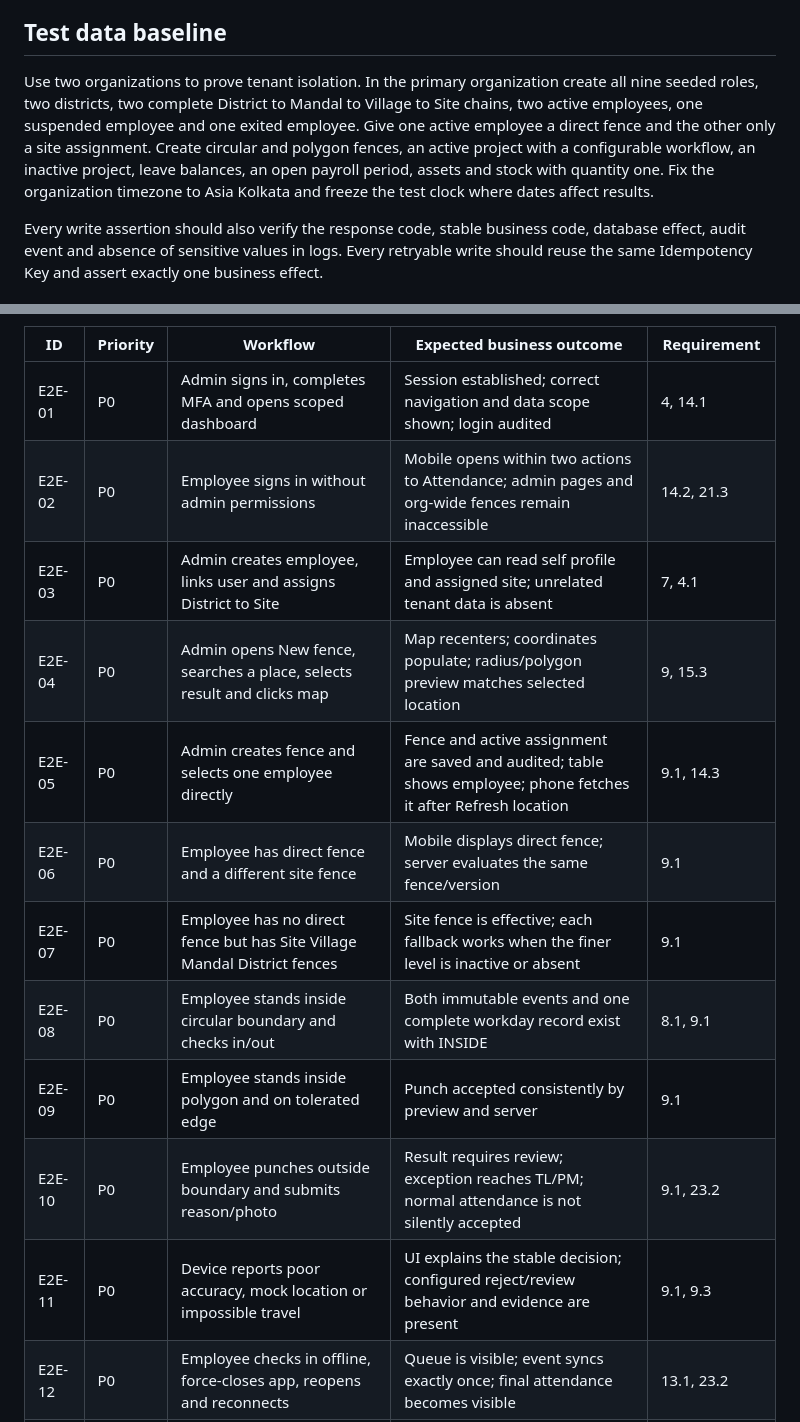
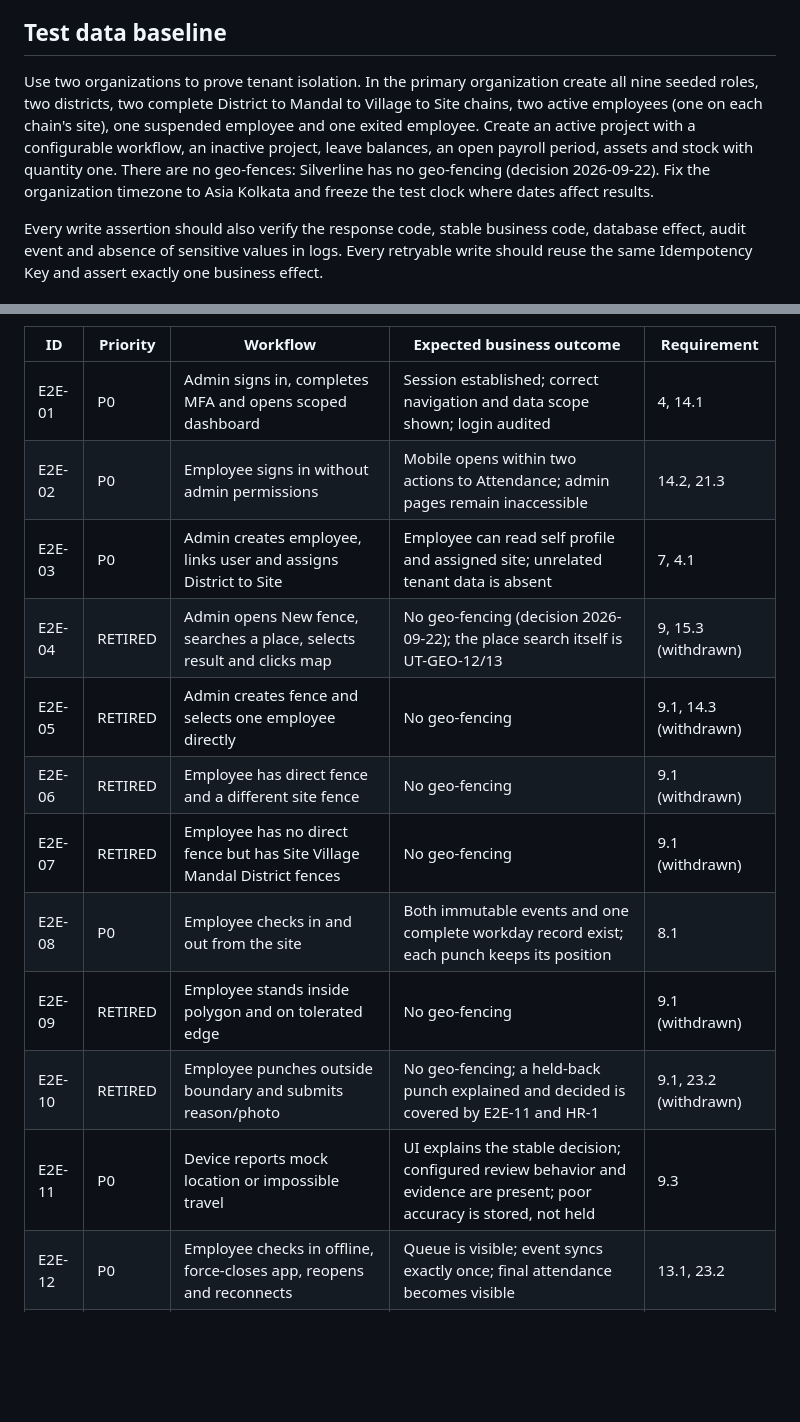
Before and after one commit to srsskumar/silverlineERP, a Markdown page: SILVERLINE_BUSINESS_TEST_CATALOGUE.md, 2 parts joined by grey strips. Rendered like a GitHub page; blank space fills up the shorter version.

```diff
--- a/SILVERLINE_BUSINESS_TEST_CATALOGUE.md
+++ b/SILVERLINE_BUSINESS_TEST_CATALOGUE.md
@@ -4,7 +4,7 @@ This catalogue defines what the unit and end-to-end suites should verify. It is
 
 ## Test data baseline
 
-Use two organizations to prove tenant isolation. In the primary organization create all nine seeded roles, two districts, two complete District to Mandal to Village to Site chains, two active employees, one suspended employee and one exited employee. Give one active employee a direct fence and the other only a site assignment. Create circular and polygon fences, an active project with a configurable workflow, an inactive project, leave balances, an open payroll period, assets and stock with quantity one. Fix the organization timezone to Asia Kolkata and freeze the test clock where dates affect results.
+Use two organizations to prove tenant isolation. In the primary organization create all nine seeded roles, two districts, two complete District to Mandal to Village to Site chains, two active employees (one on each chain's site), one suspended employee and one exited employee. Create an active project with a configurable workflow, an inactive project, leave balances, an open payroll period, assets and stock with quantity one. There are no geo-fences: Silverline has no geo-fencing (decision 2026-09-22). Fix the organization timezone to Asia Kolkata and freeze the test clock where dates affect results.
 
 Every write assertion should also verify the response code, stable business code, database effect, audit event and absence of sensitive values in logs. Every retryable write should reuse the same Idempotency Key and assert exactly one business effect.
 
@@ -120,16 +122,16 @@ Use real PostgreSQL, API, Web and an Android 9 or newer emulator/device. Stub on
 | ID | Priority | Workflow | Expected business outcome | Requirement |
 |---|---|---|---|---|
 | E2E-01 | P0 | Admin signs in, completes MFA and opens scoped dashboard | Session established; correct navigation and data scope shown; login audited | 4, 14.1 |
-| E2E-02 | P0 | Employee signs in without admin permissions | Mobile opens within two actions to Attendance; admin pages and org-wide fences remain inaccessible | 14.2, 21.3 |
+| E2E-02 | P0 | Employee signs in without admin permissions | Mobile opens within two actions to Attendance; admin pages remain inaccessible | 14.2, 21.3 |
 | E2E-03 | P0 | Admin creates employee, links user and assigns District to Site | Employee can read self profile and assigned site; unrelated tenant data is absent | 7, 4.1 |
-| E2E-04 | P0 | Admin opens New fence, searches a place, selects result and clicks map | Map recenters; coordinates populate; radius/polygon preview matches selected location | 9, 15.3 |
-| E2E-05 | P0 | Admin creates fence and selects one employee directly | Fence and active assignment are saved and audited; table shows employee; phone fetches it after Refresh location | 9.1, 14.3 |
-| E2E-06 | P0 | Employee has direct fence and a different site fence | Mobile displays direct fence; server evaluates the same fence/version | 9.1 |
-| E2E-07 | P0 | Employee has no direct fence but has Site Village Mandal District fences | Site fence is effective; each fallback works when the finer level is inactive or absent | 9.1 |
-| E2E-08 | P0 | Employee stands inside circular boundary and checks in/out | Both immutable events and one complete workday record exist with INSIDE | 8.1, 9.1 |
-| E2E-09 | P0 | Employee stands inside polygon and on tolerated edge | Punch accepted consistently by preview and server | 9.1 |
-| E2E-10 | P0 | Employee punches outside boundary and submits reason/photo | Result requires review; exception reaches TL/PM; normal attendance is not silently accepted | 9.1, 23.2 |
-| E2E-11 | P0 | Device reports poor accuracy, mock location or impossible travel | UI explains the stable decision; configured reject/review behavior and evidence are present | 9.1, 9.3 |
+| E2E-04 | RETIRED | Admin opens New fence, searches a place, selects result and clicks map | No geo-fencing (decision 2026-09-22); the place search itself is UT-GEO-12/13 | 9, 15.3 (withdrawn) |
+| E2E-05 | RETIRED | Admin creates fence and selects one employee directly | No geo-fencing | 9.1, 14.3 (withdrawn) |
+| E2E-06 | RETIRED | Employee has direct fence and a different site fence | No geo-fencing | 9.1 (withdrawn) |
+| E2E-07 | RETIRED | Employee has no direct fence but has Site Village Mandal District fences | No geo-fencing | 9.1 (withdrawn) |
+| E2E-08 | P0 | Employee checks in and out from the site | Both immutable events and one complete workday record exist; each punch keeps its position | 8.1 |
+| E2E-09 | RETIRED | Employee stands inside polygon and on tolerated edge | No geo-fencing | 9.1 (withdrawn) |
+| E2E-10 | RETIRED | Employee punches outside boundary and submits reason/photo | No geo-fencing; a held-back punch explained and decided is covered by E2E-11 and HR-1 | 9.1, 23.2 (withdrawn) |
+| E2E-11 | P0 | Device reports mock location or impossible travel | UI explains the stable decision; configured review behavior and evidence are present; poor accuracy is stored, not held | 9.3 |
 | E2E-12 | P0 | Employee checks in offline, force-closes app, reopens and reconnects | Queue is visible; event syncs exactly once; final attendance becomes visible | 13.1, 23.2 |
 | E2E-13 | P0 | Network drops after server commits but before client receives response | Retry returns ALREADY_APPLIED; one attendance event exists | BR-07, 20 |
 | E2E-14 | P0 | Admin exits employee, then employee attempts punch/task/asset workflows | All three fail with useful reason; audit records exit and denied effects | BR-01 |
```
Also changed, not shown: other parts of SILVERLINE_BUSINESS_TEST_CATALOGUE.md (+17 -15 lines), README.md (+1 -0 lines), docs/DEV_PLAN.md (+4 -0 lines).
